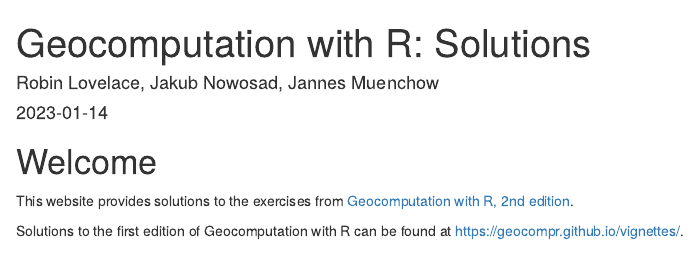
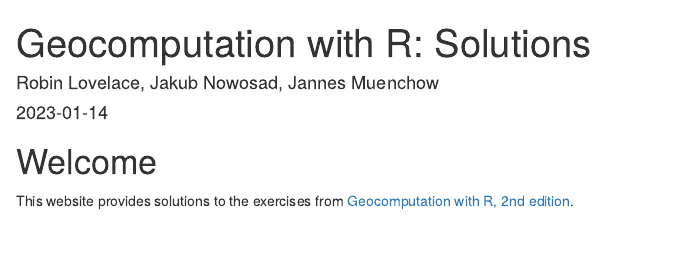
Before and after one commit to geocompx/solutions, an R Markdown document (index.Rmd): the page in a window 1100 px wide, from its top. Rendered offline with R 4.5, knitr and Pandoc, with nearby package versions; drawn as R Markdown's standard HTML page in place of the format the file asks for.

Commit message:
Update index.Rmd

```diff
--- a/index.Rmd
+++ b/index.Rmd
@@ -18,7 +18,7 @@
 
 This website provides solutions to the exercises from [Geocomputation with R, 2nd edition](https://r.geocompx.org/).
 
-Solutions to the first edition of Geocomputation with R can be found at https://geocompr.github.io/vignettes/.
+<!--Solutions to the first edition of Geocomputation with R can be found at https://geocompr.github.io/vignettes/.-->
 
 ## License {-}
 
```
